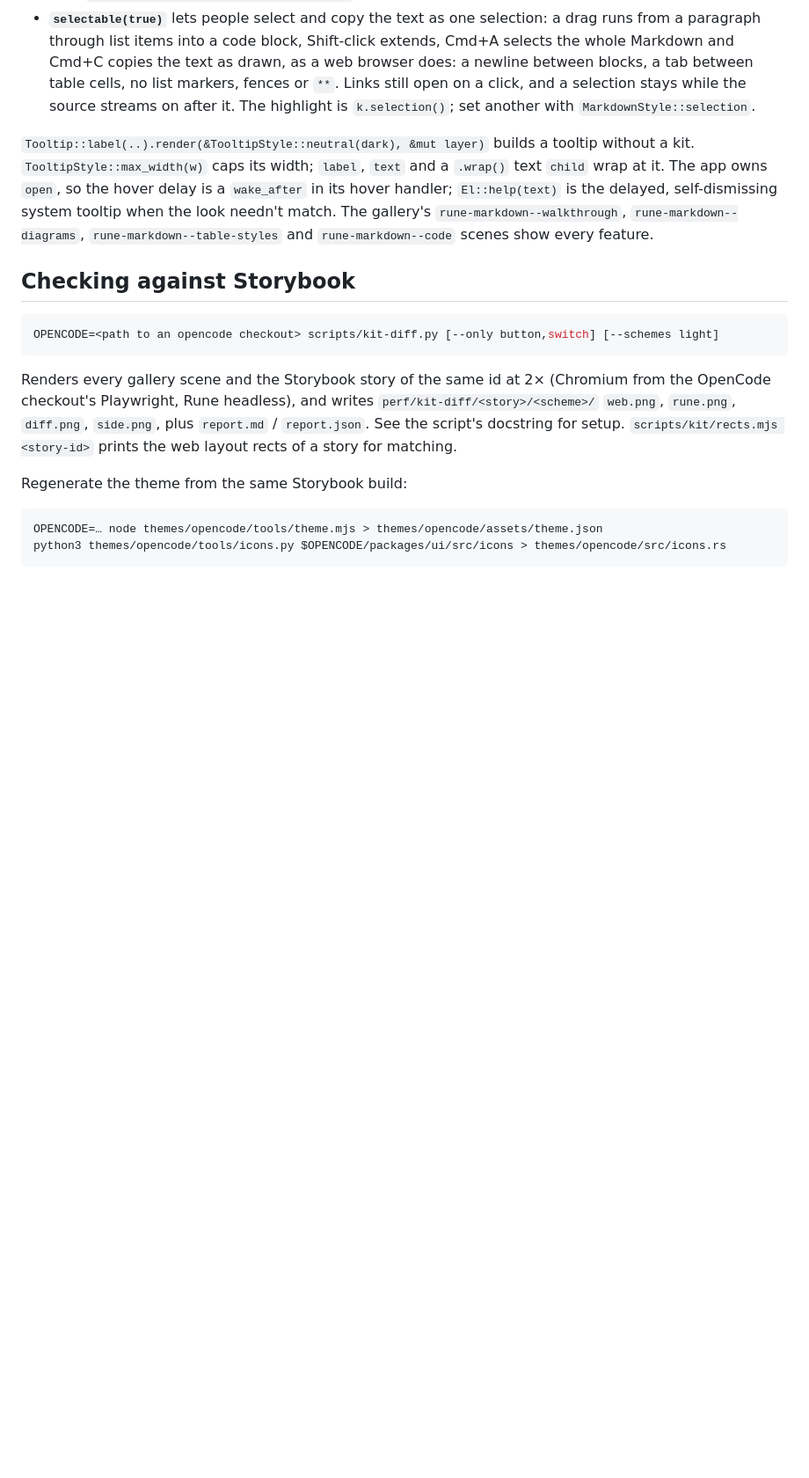
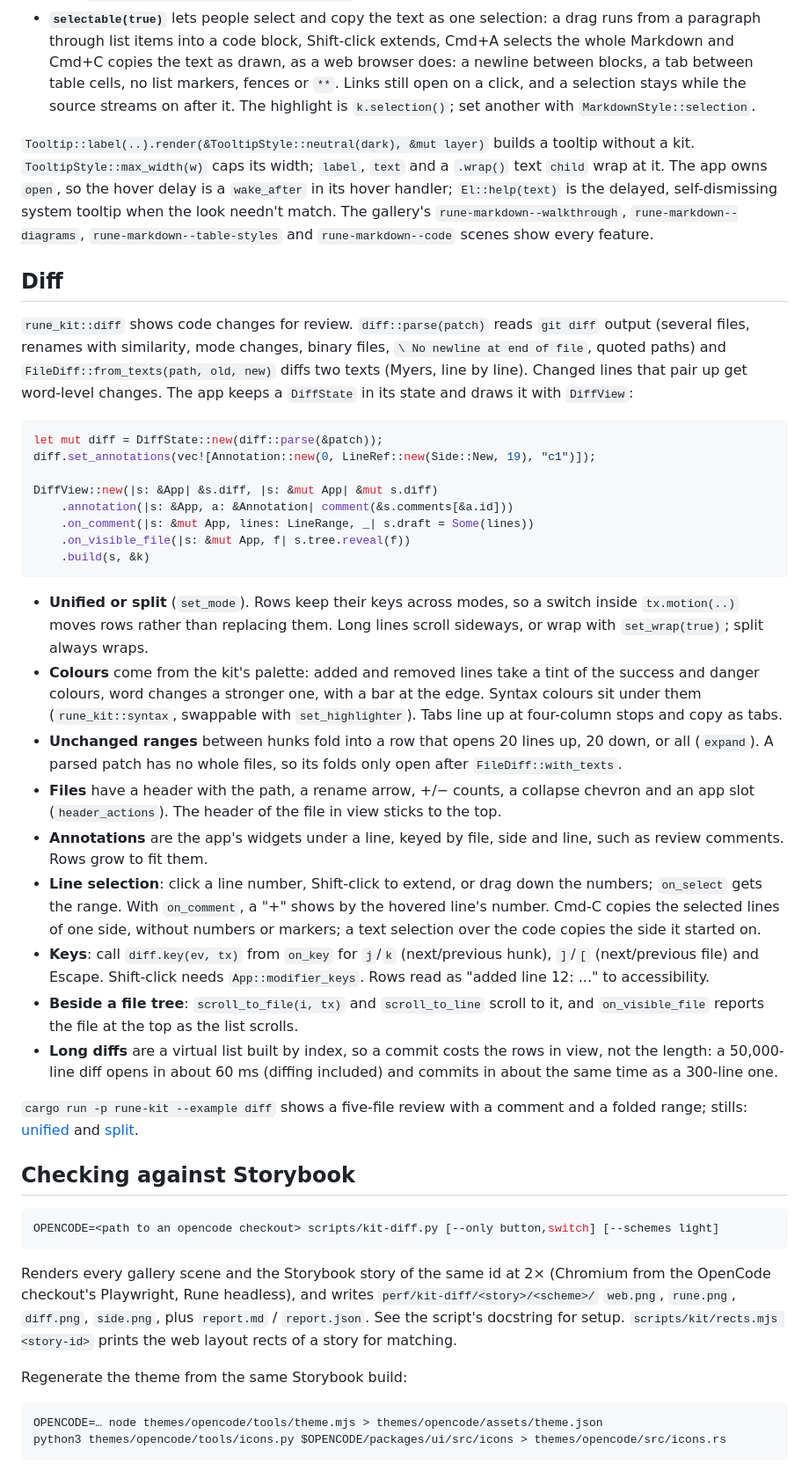
Before and after one commit to ImBIOS/rune, a Markdown page: crates/rune-kit/README.md, the part around the change. Shown at 88% size. GitHub-like rendering; blank space fills up the shorter version.

````diff
--- a/crates/rune-kit/README.md
+++ b/crates/rune-kit/README.md
@@ -257,6 +257,56 @@ app owns `open`, so the hover delay is a `wake_after` in its hover handler; `El:
 the delayed, self-dismissing system tooltip when the look needn't match. The gallery's `rune-markdown--walkthrough`, `rune-markdown--diagrams`,
 `rune-markdown--table-styles` and `rune-markdown--code` scenes show every feature.
 
+## Diff
+
+`rune_kit::diff` shows code changes for review. `diff::parse(patch)` reads `git diff` output
+(several files, renames with similarity, mode changes, binary files, `\ No newline at end of
+file`, quoted paths) and `FileDiff::from_texts(path, old, new)` diffs two texts (Myers, line
+by line). Changed lines that pair up get word-level changes. The app keeps a `DiffState` in
+its state and draws it with `DiffView`:
+
+```rust
+let mut diff = DiffState::new(diff::parse(&patch));
+diff.set_annotations(vec![Annotation::new(0, LineRef::new(Side::New, 19), "c1")]);
+
+DiffView::new(|s: &App| &s.diff, |s: &mut App| &mut s.diff)
+    .annotation(|s: &App, a: &Annotation| comment(&s.comments[&a.id]))
+    .on_comment(|s: &mut App, lines: LineRange, _| s.draft = Some(lines))
+    .on_visible_file(|s: &mut App, f| s.tree.reveal(f))
+    .build(s, &k)
+```
+
+- **Unified or split** (`set_mode`). Rows keep their keys across modes, so a switch inside
+  `tx.motion(..)` moves rows rather than replacing them. Long lines scroll sideways, or wrap
+  with `set_wrap(true)`; split always wraps.
+- **Colours** come from the kit's palette: added and removed lines take a tint of the success
+  and danger colours, word changes a stronger one, with a bar at the edge. Syntax colours sit
+  under them (`rune_kit::syntax`, swappable with `set_highlighter`). Tabs line up at
+  four-column stops and copy as tabs.
+- **Unchanged ranges** between hunks fold into a row that opens 20 lines up, 20 down, or all
+  (`expand`). A parsed patch has no whole files, so its folds only open after
+  `FileDiff::with_texts`.
+- **Files** have a header with the path, a rename arrow, +/− counts, a collapse chevron and
+  an app slot (`header_actions`). The header of the file in view sticks to the top.
+- **Annotations** are the app's widgets under a line, keyed by file, side and line, such as
+  review comments. Rows grow to fit them.
+- **Line selection**: click a line number, Shift-click to extend, or drag down the numbers;
+  `on_select` gets the range. With `on_comment`, a "+" shows by the hovered line's number.
+  Cmd-C copies the selected lines of one side, without numbers or markers; a text selection
+  over the code copies the side it started on.
+- **Keys**: call `diff.key(ev, tx)` from `on_key` for `j`/`k` (next/previous hunk), `]`/`[`
+  (next/previous file) and Escape. Shift-click needs `App::modifier_keys`. Rows read as
+  "added line 12: ..." to accessibility.
+- **Beside a file tree**: `scroll_to_file(i, tx)` and `scroll_to_line` scroll to it, and
+  `on_visible_file` reports the file at the top as the list scrolls.
+- **Long diffs** are a virtual list built by index, so a commit costs the rows in view, not
+  the length: a 50,000-line diff opens in about 60 ms (diffing included) and commits in about
+  the same time as a 300-line one.
+
+`cargo run -p rune-kit --example diff` shows a five-file review with a comment and a folded
+range; stills: [unified](../../demo/kit/diff-unified-light.png) and
+[split](../../demo/kit/diff-split-dark.png).
+
 ## Checking against Storybook
 
 ```sh
````
Also changed, not shown: CHANGELOG.md (+9 -0 lines), demo/kit/diff-split-dark.png (added), demo/kit/diff-split-light.png (added), demo/kit/diff-unified-dark.png (added), demo/kit/diff-unified-light.png (added), 8 other files.
